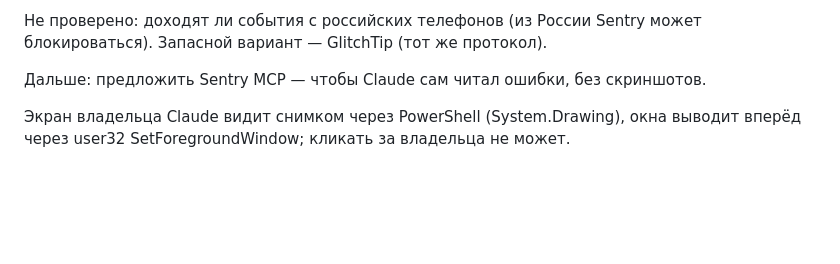
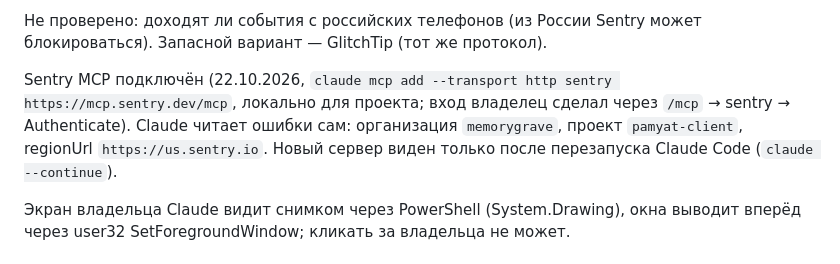
Before and after one commit to valerauvarov23021997-ops/memorygrave, a Markdown page: docs/HANDOFF.md, the part around the change. GitHub-like rendering; blank space fills up the shorter version.

Commit message:
docs: Sentry MCP подключён
Co-Authored-By: Claude Opus 5.5 <noreply@anthropic.com>

```diff
--- a/docs/HANDOFF.md
+++ b/docs/HANDOFF.md
@@ -220,7 +220,11 @@ LibreDWG (`dwg2dxf`) — на Windows проще попросить у геод
 Не проверено: доходят ли события с российских телефонов (из России
 Sentry может блокироваться). Запасной вариант — GlitchTip (тот же протокол).
 
-Дальше: предложить Sentry MCP — чтобы Claude сам читал ошибки, без скриншотов.
+Sentry MCP подключён (22.10.2026, `claude mcp add --transport http sentry https://mcp.sentry.dev/mcp`,
+локально для проекта; вход владелец сделал через `/mcp` → sentry → Authenticate).
+Claude читает ошибки сам: организация `memorygrave`, проект `pamyat-client`,
+regionUrl `https://us.sentry.io`. Новый сервер виден только после перезапуска
+Claude Code (`claude --continue`).
 
 Экран владельца Claude видит снимком через PowerShell (System.Drawing),
 окна выводит вперёд через user32 SetForegroundWindow; кликать за владельца не может.
```
